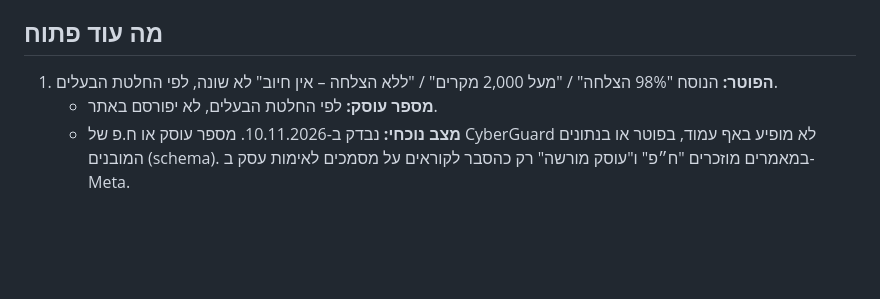
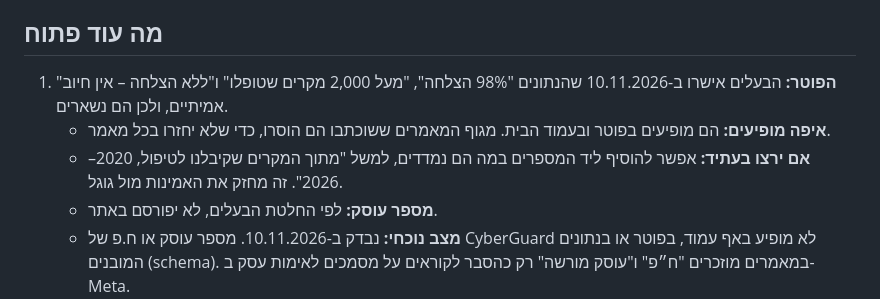
Before and after one commit to founis/release-manager, a Markdown page: cyberguard-site/דוח-תיקוני-SEO-2026-11.md, the part around the change. Drawn GitHub-style; blank space fills up the shorter version.

Commit message:
Report: owner confirmed footer figures are accurate; kept
Co-Authored-By: Claude Opus 5.5 <noreply@anthropic.com>
Claude-Session: https://claude.ai/code/session_015KBBkMQz3gnGXG72XZcoyM

```diff
--- a/cyberguard-site/דוח-תיקוני-SEO-2026-11.md
+++ b/cyberguard-site/דוח-תיקוני-SEO-2026-11.md
@@ -59,7 +59,9 @@
 - **בדיקת המשך מתוזמנת:** ב-25.1.2027 תרוץ השוואה לפי אשכול מול הגיליון. בדיקת Clarity וההמרות נשארת ב-12.11.
 
 ## מה עוד פתוח
-1. **הפוטר:** הנוסח "98% הצלחה" / "מעל 2,000 מקרים" / "ללא הצלחה – אין חיוב" לא שונה, לפי החלטת הבעלים.
+1. **הפוטר:** הבעלים אישרו ב-10.11.2026 שהנתונים "98% הצלחה", "מעל 2,000 מקרים שטופלו" ו"ללא הצלחה – אין חיוב" אמיתיים, ולכן הם נשארים.
+   - **איפה מופיעים:** הם מופיעים בפוטר ובעמוד הבית. מגוף המאמרים ששוכתבו הם הוסרו, כדי שלא יחזרו בכל מאמר.
+   - **אם ירצו בעתיד:** אפשר להוסיף ליד המספרים במה הם נמדדים, למשל "מתוך המקרים שקיבלנו לטיפול, 2020–2026". זה מחזק את האמינות מול גוגל.
    - **מספר עוסק:** לפי החלטת הבעלים, לא יפורסם באתר.
    - **מצב נוכחי:** נבדק ב-10.11.2026. מספר עוסק או ח.פ של CyberGuard לא מופיע באף עמוד, בפוטר או בנתונים המובנים (schema). במאמרים מוזכרים "ח״פ" ו"עוסק מורשה" רק כהסבר לקוראים על מסמכים לאימות עסק ב-Meta.
 2. **חשבון ה-Ads השני:** מוסר רק מתוך חשבון Google, בהגדרות של תג Google GT-W6BNDN6L, תחת Destinations.
```
